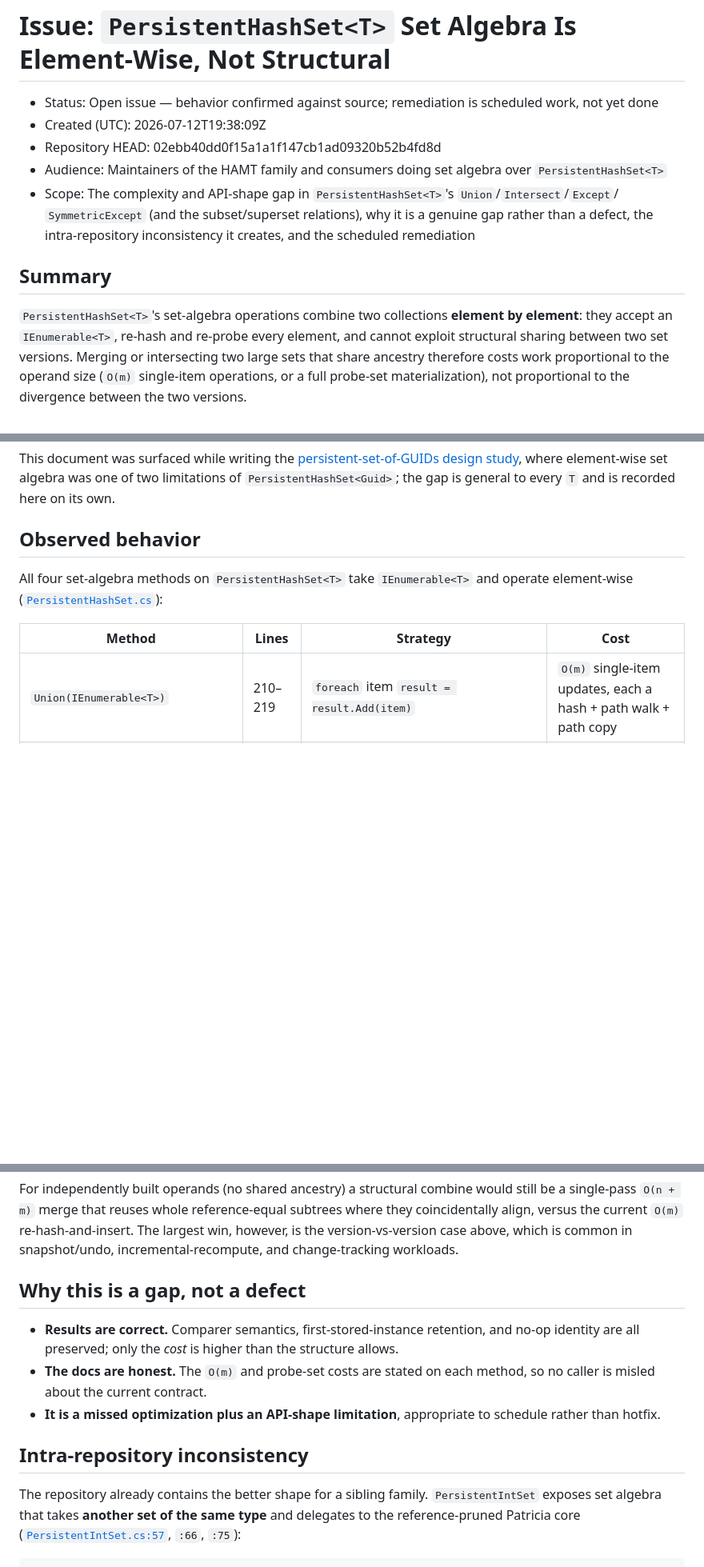
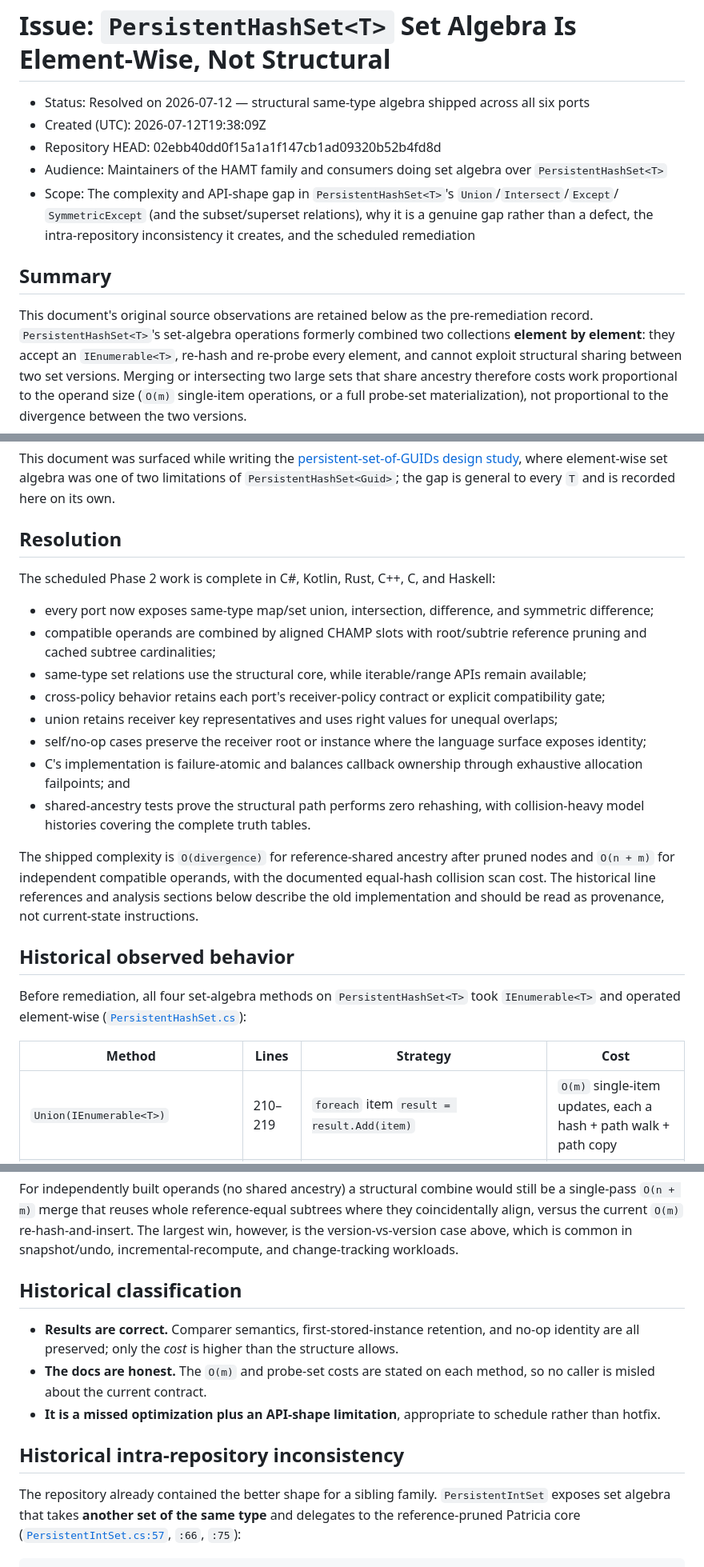
Before and after one commit to VladimirReshetnikov/Durable7, a Markdown page: docs/reviews/hamt-set-algebra-nonstructural-2026-07-12.md, 3 parts joined by grey strips. Shown at 80% size. Drawn GitHub-style; blank space fills up the shorter version.

```diff
--- a/docs/reviews/hamt-set-algebra-nonstructural-2026-07-12.md
+++ b/docs/reviews/hamt-set-algebra-nonstructural-2026-07-12.md
@@ -1,6 +1,6 @@
 # Issue: `PersistentHashSet<T>` Set Algebra Is Element-Wise, Not Structural
 
-- Status: Open issue — behavior confirmed against source; remediation is scheduled work, not yet done
+- Status: Resolved on 2026-07-12 — structural same-type algebra shipped across all six ports
 - Created (UTC): 2026-07-12T19:38:09Z
 - Repository HEAD: 02ebb40dd0f15a1a1f147cb1ad09320b52b4fd8d
 - Audience: Maintainers of the HAMT family and consumers doing set algebra over `PersistentHashSet<T>`
@@ -10,7 +10,8 @@
 
 ## Summary
 
-`PersistentHashSet<T>`'s set-algebra operations combine two collections **element by element**: they
+This document's original source observations are retained below as the pre-remediation record.
+`PersistentHashSet<T>`'s set-algebra operations formerly combined two collections **element by element**: they
 accept an `IEnumerable<T>`, re-hash and re-probe every element, and cannot exploit structural sharing
 between two set versions. Merging or intersecting two large sets that share ancestry therefore costs
 work proportional to the operand size (`O(m)` single-item operations, or a full probe-set
@@ -30,9 +31,30 @@ This document was surfaced while writing the
 where element-wise set algebra was one of two limitations of `PersistentHashSet<Guid>`; the gap is
 general to every `T` and is recorded here on its own.
 
-## Observed behavior
+## Resolution
 
-All four set-algebra methods on `PersistentHashSet<T>` take `IEnumerable<T>` and operate element-wise
+The scheduled Phase 2 work is complete in C#, Kotlin, Rust, C++, C, and Haskell:
+
+- every port now exposes same-type map/set union, intersection, difference, and symmetric difference;
+- compatible operands are combined by aligned CHAMP slots with root/subtrie reference pruning and
+  cached subtree cardinalities;
+- same-type set relations use the structural core, while iterable/range APIs remain available;
+- cross-policy behavior retains each port's receiver-policy contract or explicit compatibility gate;
+- union retains receiver key representatives and uses right values for unequal overlaps;
+- self/no-op cases preserve the receiver root or instance where the language surface exposes identity;
+- C's implementation is failure-atomic and balances callback ownership through exhaustive allocation
+  failpoints; and
+- shared-ancestry tests prove the structural path performs zero rehashing, with collision-heavy model
+  histories covering the complete truth tables.
+
+The shipped complexity is `O(divergence)` for reference-shared ancestry after pruned nodes and
+`O(n + m)` for independent compatible operands, with the documented equal-hash collision scan cost.
+The historical line references and analysis sections below describe the old implementation and
+should be read as provenance, not current-state instructions.
+
+## Historical observed behavior
+
+Before remediation, all four set-algebra methods on `PersistentHashSet<T>` took `IEnumerable<T>` and operated element-wise
 ([`PersistentHashSet.cs`](../../src/CSharp/src/Tools.DataStructures.Hamt/PersistentHashSet.cs)):
 
 | Method | Lines | Strategy | Cost |
@@ -82,7 +104,7 @@ align, versus the current `O(m)` re-hash-and-insert. The largest win, however, i
 version-vs-version case above, which is common in snapshot/undo, incremental-recompute, and
 change-tracking workloads.
 
-## Why this is a gap, not a defect
+## Historical classification
 
 - **Results are correct.** Comparer semantics, first-stored-instance retention, and no-op identity are
   all preserved; only the *cost* is higher than the structure allows.
@@ -91,9 +113,9 @@ change-tracking workloads.
 - **It is a missed optimization plus an API-shape limitation**, appropriate to schedule rather than
   hotfix.
 
-## Intra-repository inconsistency
+## Historical intra-repository inconsistency
 
-The repository already contains the better shape for a sibling family. `PersistentIntSet` exposes set
+The repository already contained the better shape for a sibling family. `PersistentIntSet` exposes set
 algebra that takes **another set of the same type** and delegates to the reference-pruned Patricia
 core ([`PersistentIntSet.cs:57`](../../src/CSharp/src/Tools.DataStructures.Hamt/PersistentIntSet.cs),
 `:66`, `:75`):
```
Also changed, not shown: other parts of docs/reviews/hamt-set-algebra-nonstructural-2026-07-12.md (+21 -19 lines), docs/reference/frontier-structure-catalog.md (+17 -12 lines), docs/reference/semantic-contracts.md (+4 -0 lines).
